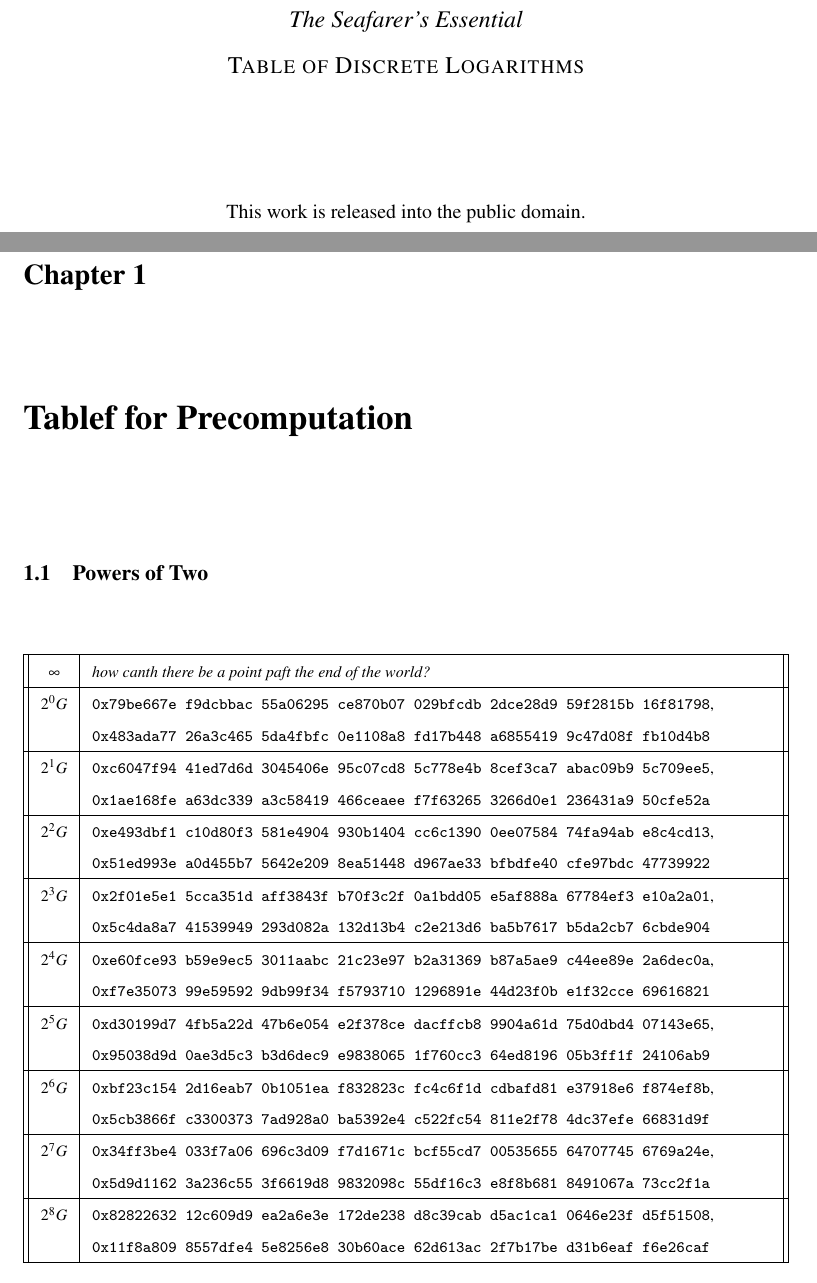
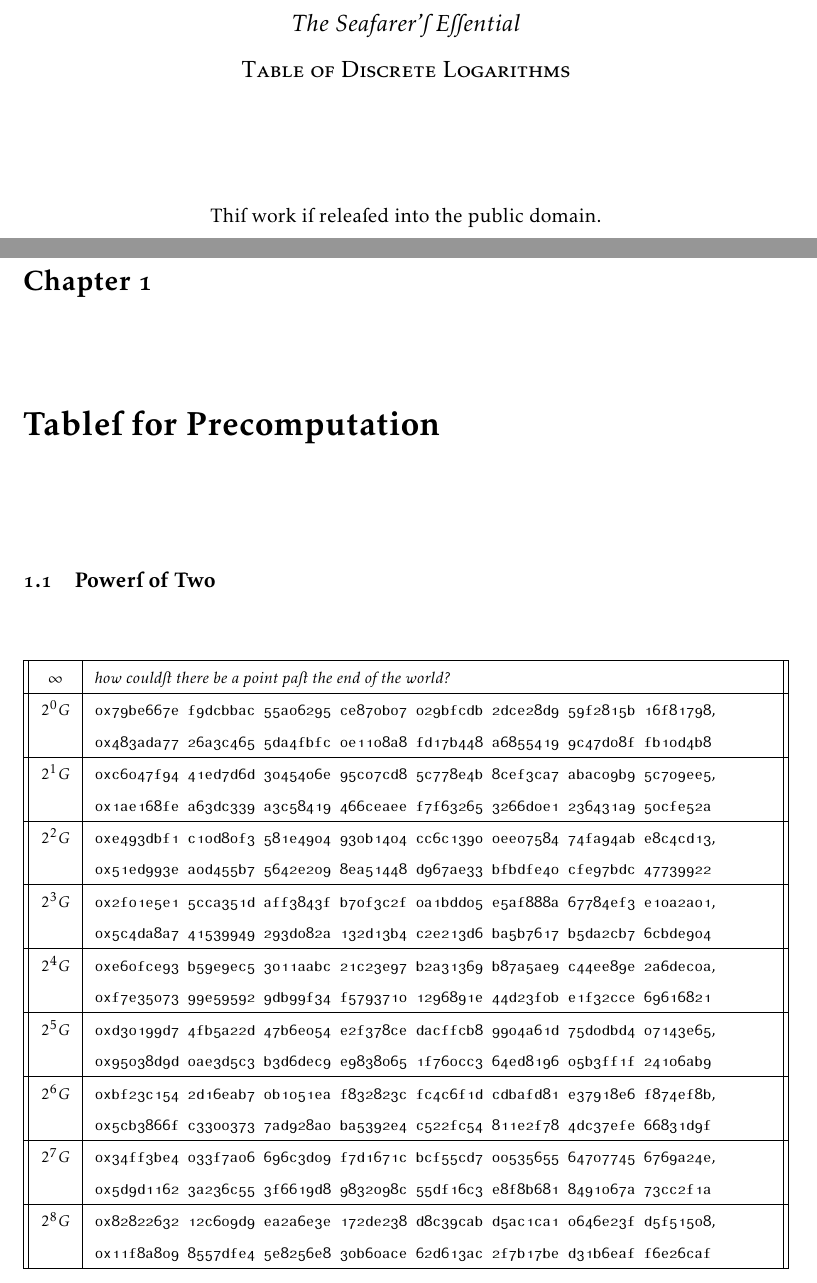
Before and after one commit to apoelstra/todl, a LaTeX book (main.tex, which reads sec11.tex.inc): two parts of pages 1 and 5 of 90, joined at a grey line, cut so that both start at the same text. Compiled offline with pdfLaTeX.

Commit message:
switch to proper old-style font instead of manually f-ing s-es

```diff
--- a/main.tex
+++ b/main.tex
@@ -5,7 +5,7 @@
 \usepackage[english]{babel}
 \usepackage[doublespacing]{setspace}
 \usepackage{amsmath,amssymb,wasysym,amsthm}
-\usepackage{mathptmx}
+\usepackage[veryoldstyle]{kpfonts}
 \usepackage{tabularx}
 \usepackage[inner=5cm, outer=2.5cm]{geometry}
 
@@ -27,7 +27,7 @@
 \maketitle
 \tableofcontents
 
-\chapter{Tablef for Precomputation}
+\chapter{Tables for Precomputation}
 \section{Powers of Two}
 %% This line is manually added to sec 1.1:
 %$\infty$ & \emph{how canth there be a point paft the end of the world?} \\
--- a/sec11.tex.inc
+++ b/sec11.tex.inc
@@ -1,6 +1,6 @@
 \begin{tabularx}{\textwidth}{||c|X||}
 \hline
-$\infty$ & \emph{how canth there be a point paft the end of the world?} \\
+$\infty$ & \emph{how couldst there be a point past the end of the world?} \\
 \hline
 $2^{0}G$ &
 \texttt{0x79be667e f9dcbbac 55a06295 ce870b07 029bfcdb 2dce28d9 59f2815b 16f81798}, \newline
```
